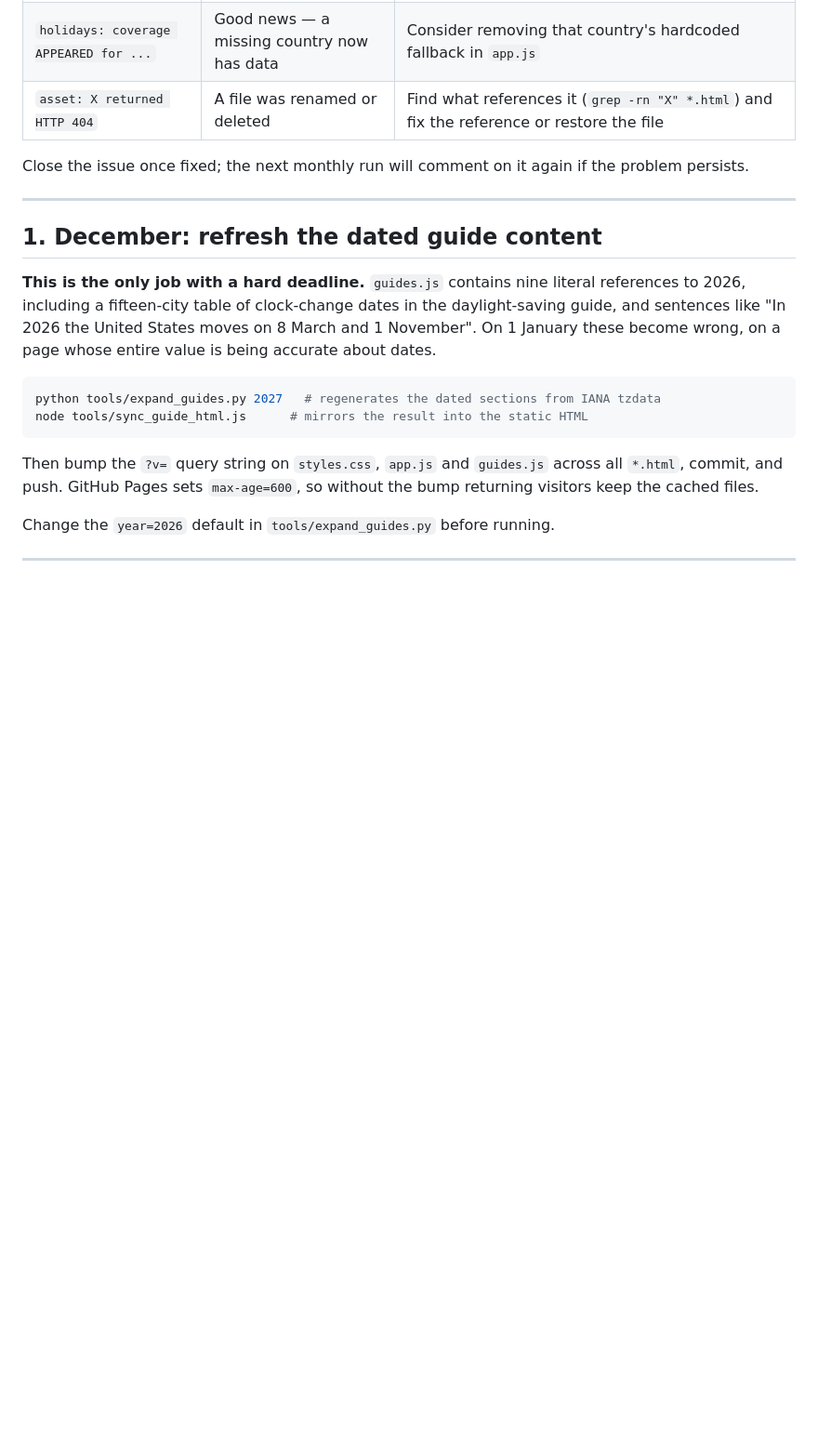
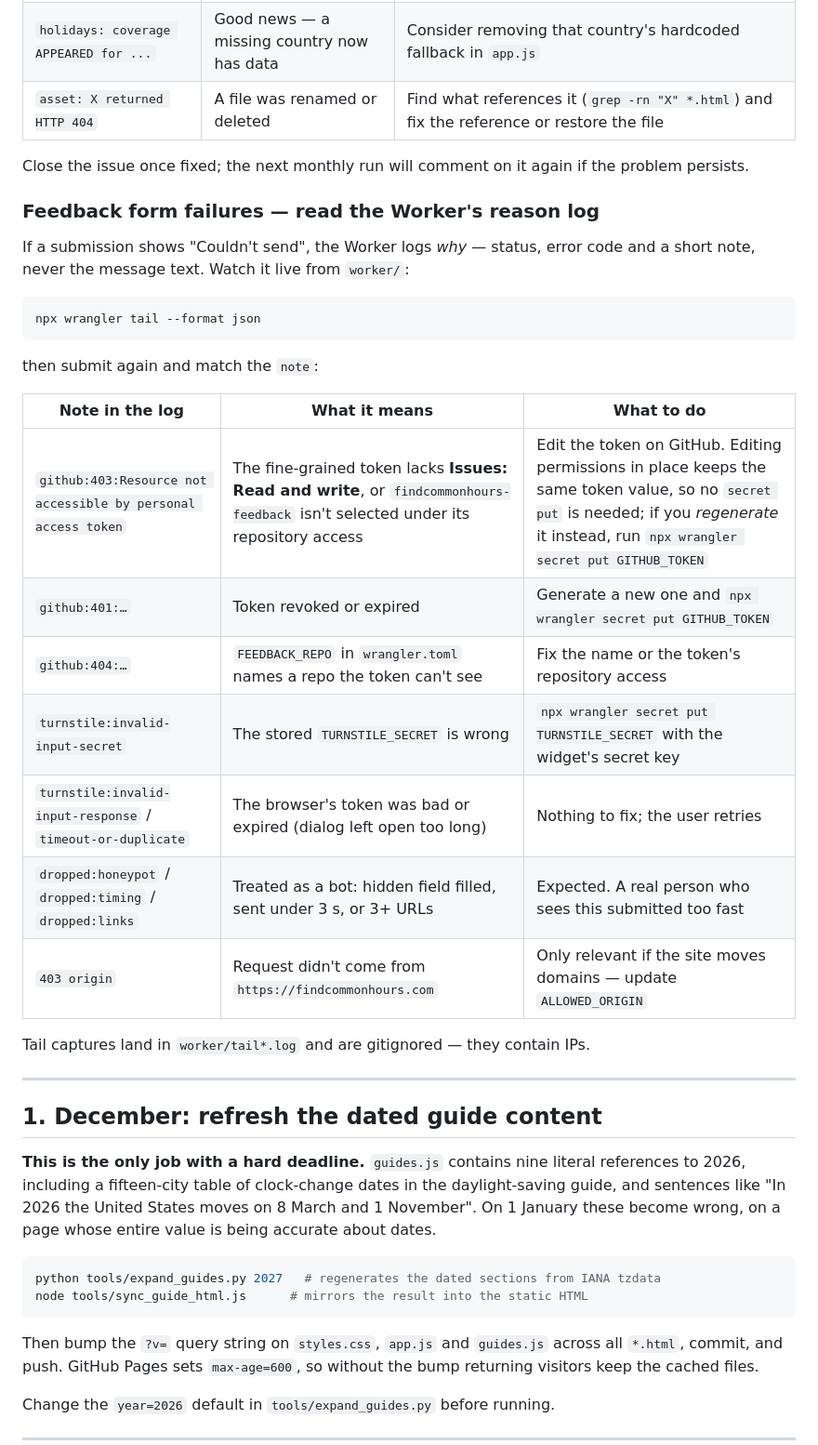
Before and after one commit to Rico36/world-meeting-time-finder, a Markdown page: MAINTENANCE.md, the part around the change. Shown at 93% size. GitHub-like rendering; blank space fills up the shorter version.

Commit message:
Document how to read the feedback Worker's reason log
Adds a failure table mapping each `note` the Worker emits to its cause and
fix, headed by the one seen on the first real submission: a fine-grained
token without Issues write returns "Resource not accessible by personal
access token". Notes that editing a token's permissions in place keeps its
value, so no secret re-put is needed unless it is regenerated.

Co-Authored-By: Claude Fable 5.1 <noreply@anthropic.com>

````diff
--- a/MAINTENANCE.md
+++ b/MAINTENANCE.md
@@ -87,6 +87,29 @@ The issue the workflow opens quotes the report line. Match it here:
 
 Close the issue once fixed; the next monthly run will comment on it again if the
 problem persists.
+
+### Feedback form failures — read the Worker's reason log
+
+If a submission shows "Couldn't send", the Worker logs *why* — status, error
+code and a short note, never the message text. Watch it live from `worker/`:
+
+```bash
+npx wrangler tail --format json
+```
+
+then submit again and match the `note`:
+
+| Note in the log | What it means | What to do |
+|---|---|---|
+| `github:403:Resource not accessible by personal access token` | The fine-grained token lacks **Issues: Read and write**, or `findcommonhours-feedback` isn't selected under its repository access | Edit the token on GitHub. Editing permissions in place keeps the same token value, so no `secret put` is needed; if you *regenerate* it instead, run `npx wrangler secret put GITHUB_TOKEN` |
+| `github:401:…` | Token revoked or expired | Generate a new one and `npx wrangler secret put GITHUB_TOKEN` |
+| `github:404:…` | `FEEDBACK_REPO` in `wrangler.toml` names a repo the token can't see | Fix the name or the token's repository access |
+| `turnstile:invalid-input-secret` | The stored `TURNSTILE_SECRET` is wrong | `npx wrangler secret put TURNSTILE_SECRET` with the widget's secret key |
+| `turnstile:invalid-input-response` / `timeout-or-duplicate` | The browser's token was bad or expired (dialog left open too long) | Nothing to fix; the user retries |
+| `dropped:honeypot` / `dropped:timing` / `dropped:links` | Treated as a bot: hidden field filled, sent under 3 s, or 3+ URLs | Expected. A real person who sees this submitted too fast |
+| `403 origin` | Request didn't come from `https://findcommonhours.com` | Only relevant if the site moves domains — update `ALLOWED_ORIGIN` |
+
+Tail captures land in `worker/tail*.log` and are gitignored — they contain IPs.
 
 ---
 
````
